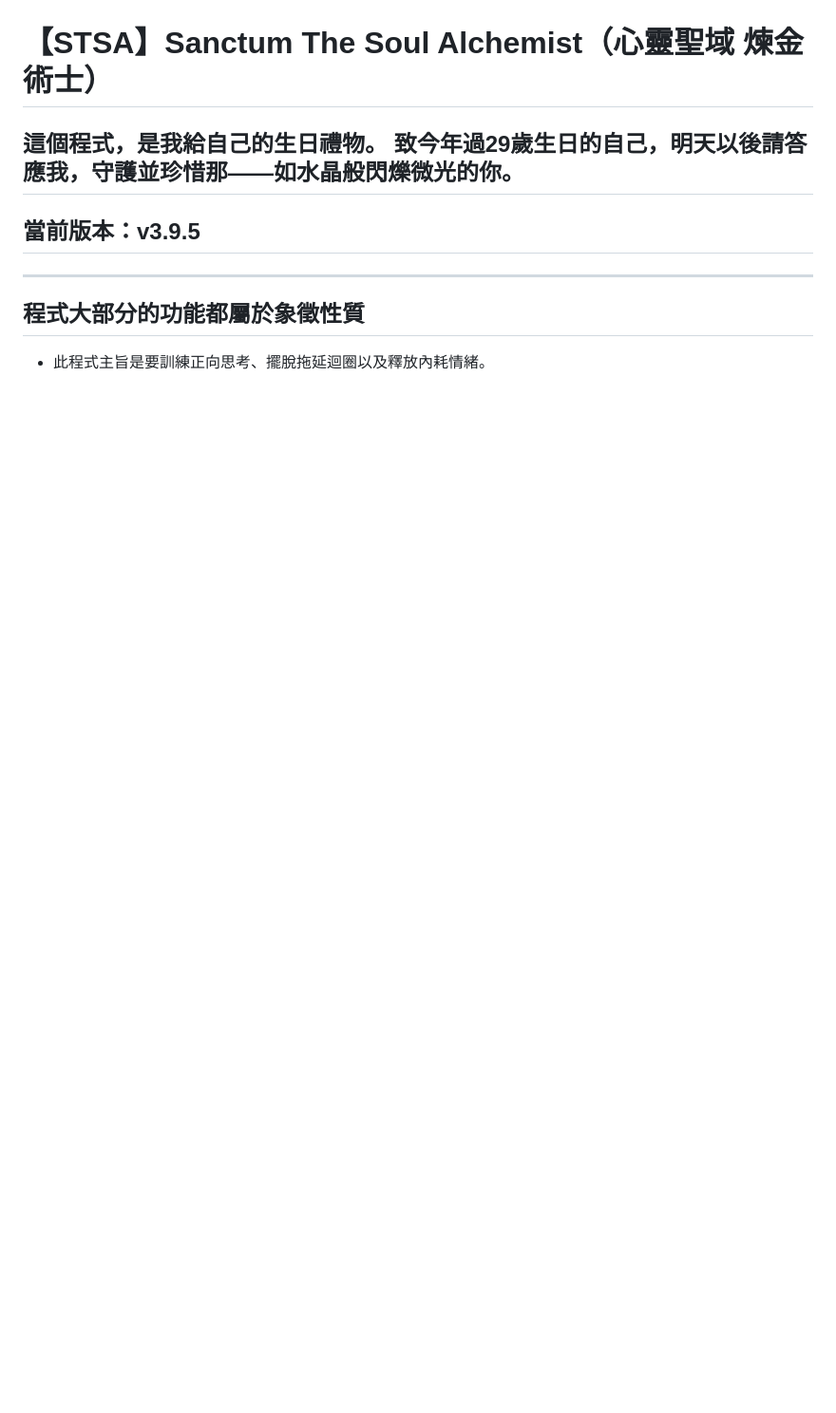
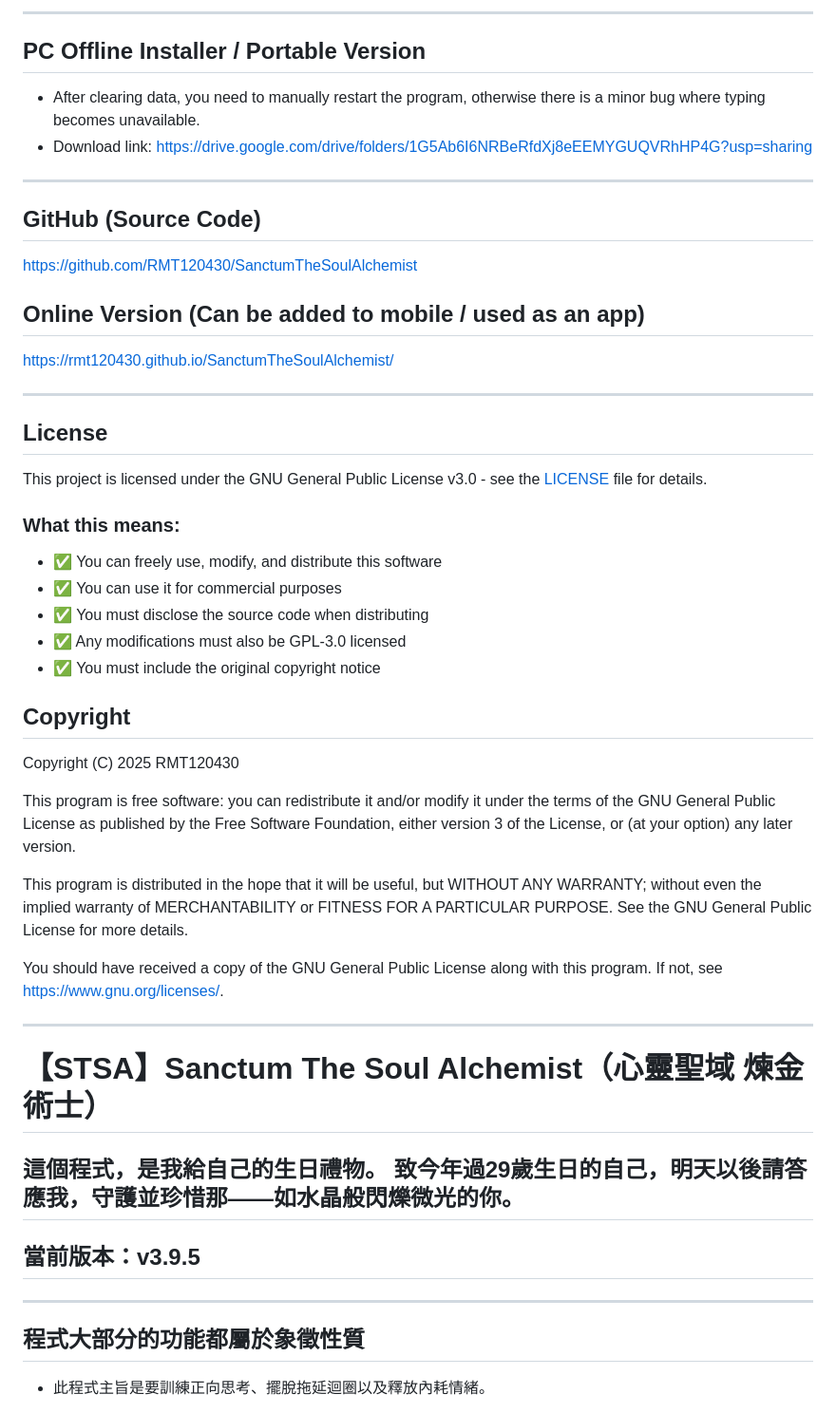
Before and after one commit to RMT120430/SanctumTheSoulAlchemist, a Markdown page: README.md, the part around one of its changes. Shown at 95% size. Drawn GitHub-style; blank space fills up the shorter version.

Commit message:
Update EN README.md

```diff
--- a/README.md
+++ b/README.md
@@ -3,3 +51,46 @@
+---
+## PC Offline Installer / Portable Version
+- After clearing data, you need to manually restart the program, otherwise there is a minor bug where typing becomes unavailable.
+- Download link: https://drive.google.com/drive/folders/1G5Ab6I6NRBeRfdXj8eEEMYGUQVRhHP4G?usp=sharing
+
+---
+## GitHub (Source Code)
+https://github.com/RMT120430/SanctumTheSoulAlchemist
+
+## Online Version (Can be added to mobile / used as an app)
+https://rmt120430.github.io/SanctumTheSoulAlchemist/
+
+---
+## License
+
+This project is licensed under the GNU General Public License v3.0 - see the [LICENSE](LICENSE) file for details.
+
+### What this means:
+
+- ✅ You can freely use, modify, and distribute this software
+- ✅ You can use it for commercial purposes
+- ✅ You must disclose the source code when distributing
+- ✅ Any modifications must also be GPL-3.0 licensed
+- ✅ You must include the original copyright notice
+
+## Copyright
+
+Copyright (C) 2025 RMT120430
+
+This program is free software: you can redistribute it and/or modify
+it under the terms of the GNU General Public License as published by
+the Free Software Foundation, either version 3 of the License, or
+(at your option) any later version.
+
+This program is distributed in the hope that it will be useful,
+but WITHOUT ANY WARRANTY; without even the implied warranty of
+MERCHANTABILITY or FITNESS FOR A PARTICULAR PURPOSE. See the
+GNU General Public License for more details.
+
+You should have received a copy of the GNU General Public License
+along with this program. If not, see <https://www.gnu.org/licenses/>.
+
+---
 # 【STSA】Sanctum The Soul Alchemist（心靈聖域 煉金術士）
 這個程式，是我給自己的生日禮物。
 致今年過29歲生日的自己，明天以後請答應我，守護並珍惜那——如水晶般閃爍微光的你。
```
Also changed, not shown: other parts of README.md (+48 -0 lines).
